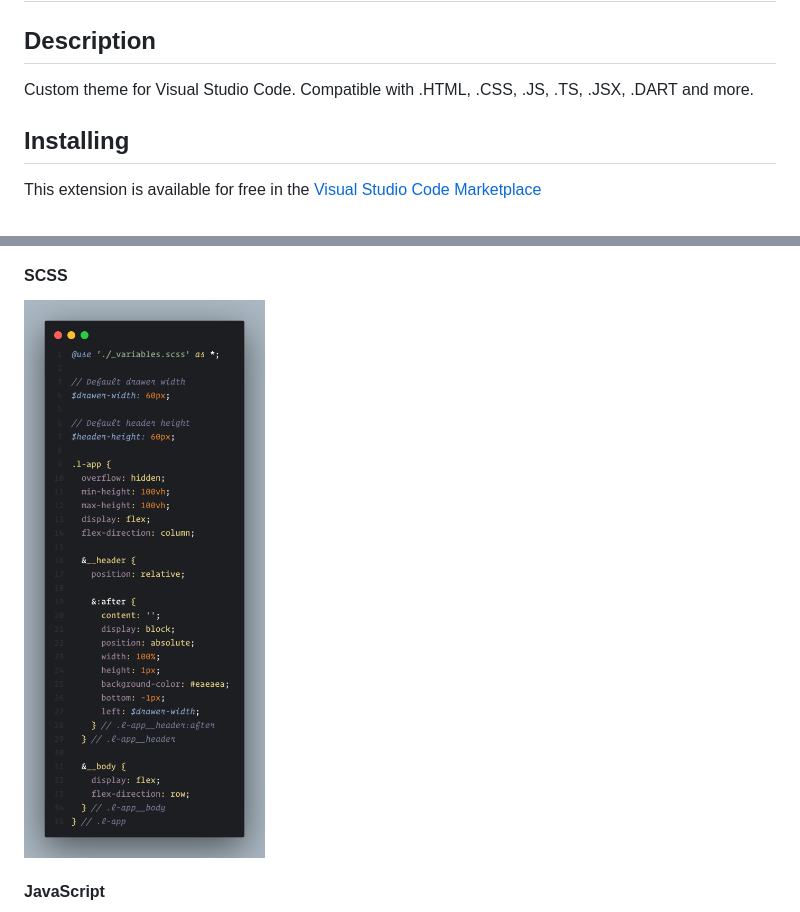
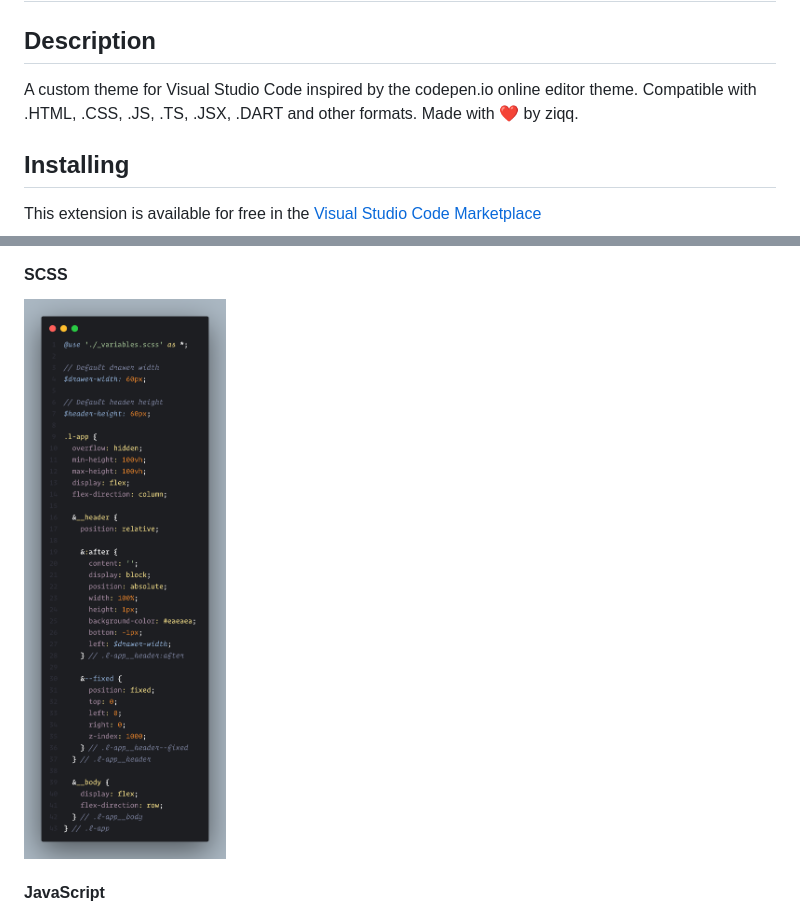
Before and after one commit to ziqq/vscode_codepen_theme, a Markdown page: README.md, 2 parts joined by grey strips. Drawn GitHub-style; pictures changed too: assets/preview_scss.png.

Commit message:
chore(0.7.0): update description & preview's

```diff
--- a/README.md
+++ b/README.md
@@ -3,7 +3,7 @@
 
 ## Description
 
-Custom theme for Visual Studio Code. Compatible with .HTML, .CSS, .JS, .TS, .JSX, .DART and more.
+A custom theme for Visual Studio Code inspired by the codepen.io online editor theme. Compatible with .HTML, .CSS, .JS, .TS, .JSX, .DART and other formats. Made with ❤️ by ziqq.
 
 
 ## Installing
```
Also changed, not shown: 1 other file.
